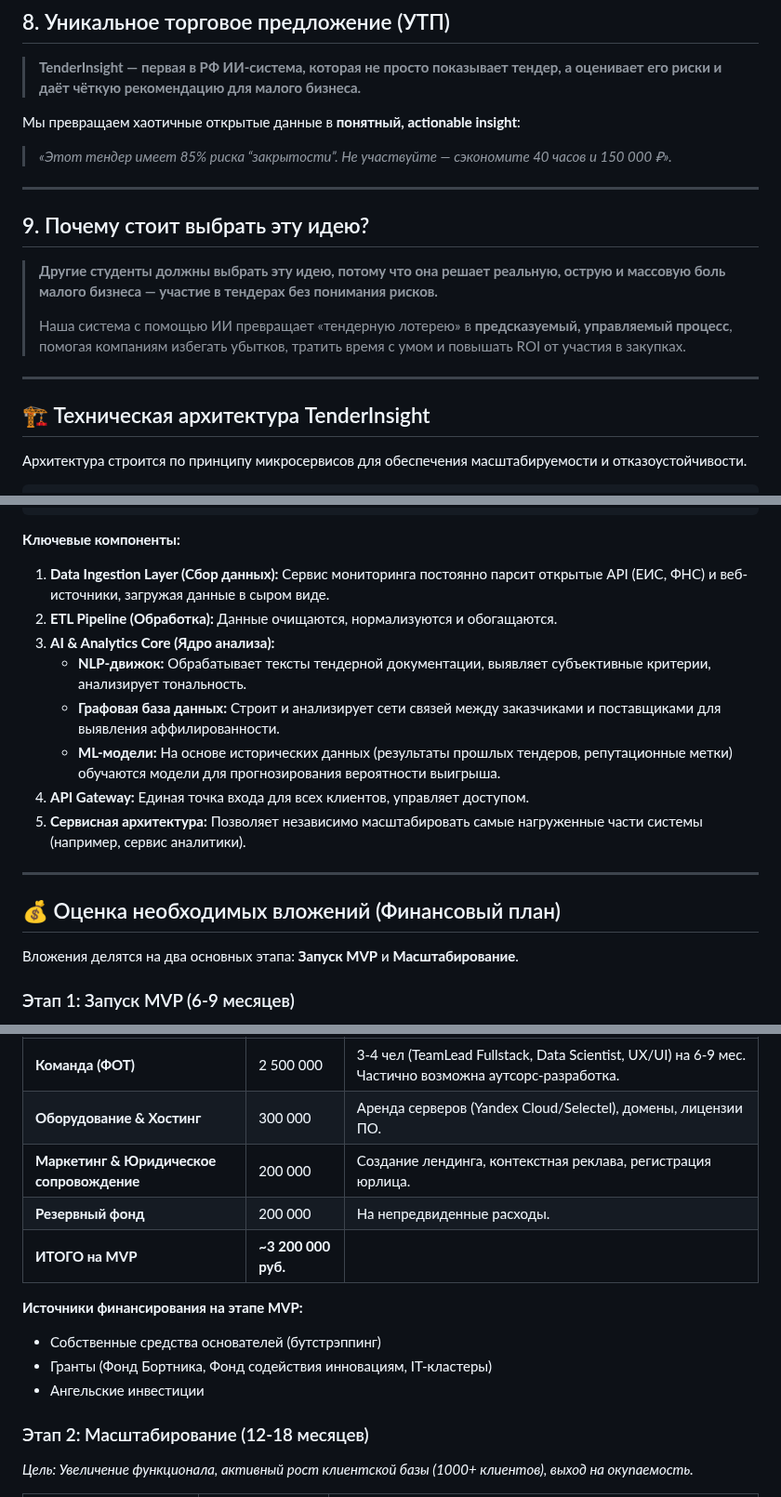
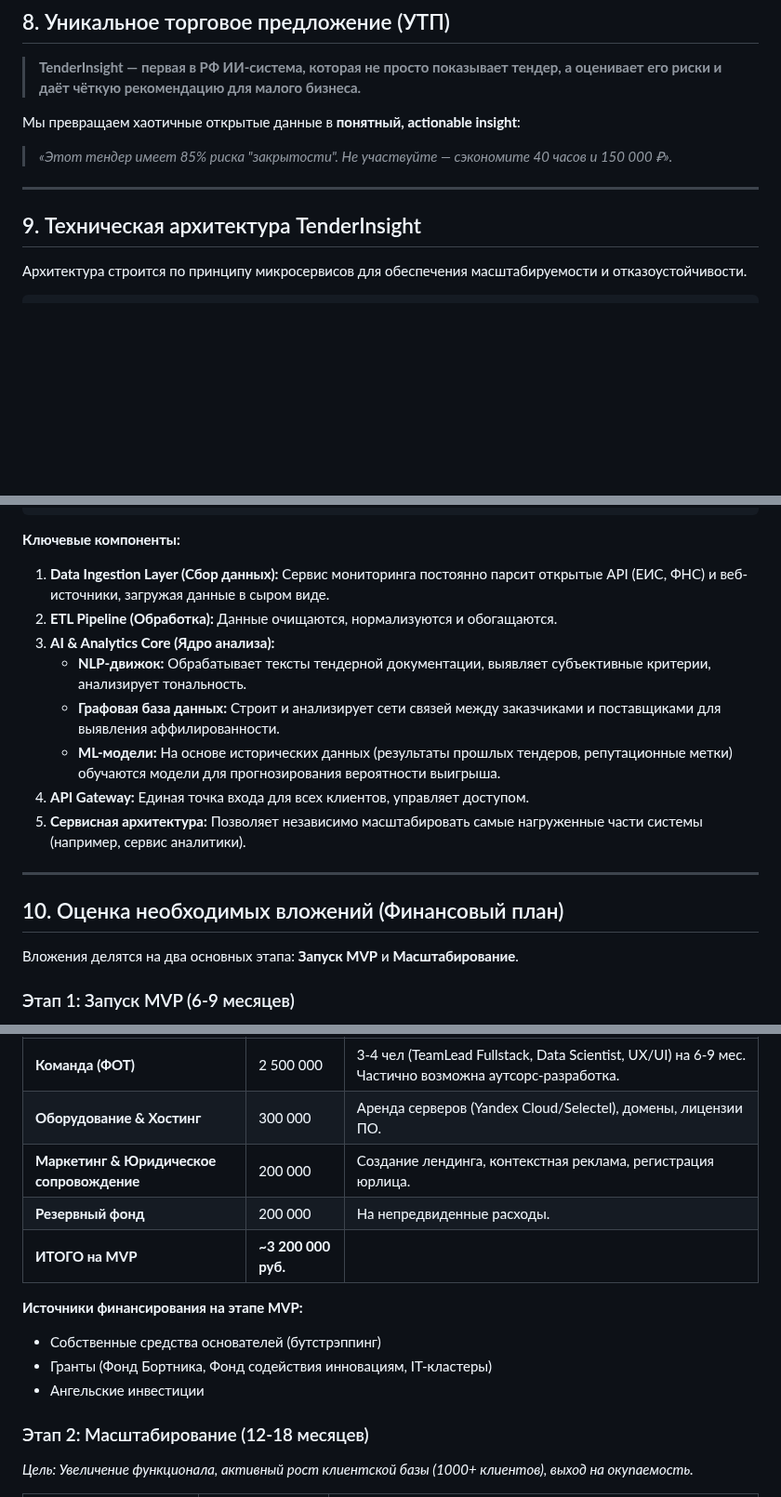
Before and after one commit to krotkikhmaxim/tenderInsight, a Markdown page: README.md, 3 parts joined by grey strips. Shown at 93% size. GitHub-like rendering; blank space fills up the shorter version.

```diff
--- a/README.md
+++ b/README.md
@@ -151,19 +138,11 @@
 > **TenderInsight — первая в РФ ИИ-система, которая не просто показывает тендер, а оценивает его риски и даёт чёткую рекомендацию для малого бизнеса.**
 
 Мы превращаем хаотичные открытые данные в **понятный, actionable insight**:
-> *«Этот тендер имеет 85% риска “закрытости”. Не участвуйте — сэкономите 40 часов и 150 000 ₽».*
+> *«Этот тендер имеет 85% риска "закрытости". Не участвуйте — сэкономите 40 часов и 150 000 ₽».*
 
 ---
 
-## 9. Почему стоит выбрать эту идею?
-
-> **Другие студенты должны выбрать эту идею, потому что она решает реальную, острую и массовую боль малого бизнеса — участие в тендерах без понимания рисков.**
->
-> Наша система с помощью ИИ превращает «тендерную лотерею» в **предсказуемый, управляемый процесс**, помогая компаниям избегать убытков, тратить время с умом и повышать ROI от участия в закупках.
-
----
-
-## 🏗️ Техническая архитектура TenderInsight
+## 9. Техническая архитектура TenderInsight
 
 Архитектура строится по принципу микросервисов для обеспечения масштабируемости и отказоустойчивости.
 
@@ -215,18 +194,18 @@
 
 **Ключевые компоненты:**
 
-1.  **Data Ingestion Layer (Сбор данных):** Сервис мониторинга постоянно парсит открытые API (ЕИС, ФНС) и веб-источники, загружая данные в сыром виде.
-2.  **ETL Pipeline (Обработка):** Данные очищаются, нормализуются и обогащаются.
-3.  **AI & Analytics Core (Ядро анализа):**
-    *   **NLP-движок:** Обрабатывает тексты тендерной документации, выявляет субъективные критерии, анализирует тональность.
-    *   **Графовая база данных:** Строит и анализирует сети связей между заказчиками и поставщиками для выявления аффилированности.
-    *   **ML-модели:** На основе исторических данных (результаты прошлых тендеров, репутационные метки) обучаются модели для прогнозирования вероятности выигрыша.
-4.  **API Gateway:** Единая точка входа для всех клиентов, управляет доступом.
-5.  **Сервисная архитектура:** Позволяет независимо масштабировать самые нагруженные части системы (например, сервис аналитики).
+1. **Data Ingestion Layer (Сбор данных):** Сервис мониторинга постоянно парсит открытые API (ЕИС, ФНС) и веб-источники, загружая данные в сыром виде.
+2. **ETL Pipeline (Обработка):** Данные очищаются, нормализуются и обогащаются.
+3. **AI & Analytics Core (Ядро анализа):**
+   - **NLP-движок:** Обрабатывает тексты тендерной документации, выявляет субъективные критерии, анализирует тональность.
+   - **Графовая база данных:** Строит и анализирует сети связей между заказчиками и поставщиками для выявления аффилированности.
+   - **ML-модели:** На основе исторических данных (результаты прошлых тендеров, репутационные метки) обучаются модели для прогнозирования вероятности выигрыша.
+4. **API Gateway:** Единая точка входа для всех клиентов, управляет доступом.
+5. **Сервисная архитектура:** Позволяет независимо масштабировать самые нагруженные части системы (например, сервис аналитики).
 
 ---
 
-## 💰 Оценка необходимых вложений (Финансовый план)
+## 10. Оценка необходимых вложений (Финансовый план)
 
 Вложения делятся на два основных этапа: **Запуск MVP** и **Масштабирование**.
 
@@ -237,14 +216,14 @@
 |-----------------|--------------|-------------|
 | **Команда (ФОТ)** | 2 500 000 | 3-4 чел (TeamLead Fullstack, Data Scientist, UX/UI) на 6-9 мес. Частично возможна аутсорс-разработка. |
 | **Оборудование & Хостинг** | 300 000 | Аренда серверов (Yandex Cloud/Selectel), домены, лицензии ПО. |
-| **Маркетинг & Юридическое сопровождение** | 200 000 | Создание лендинга, контекстная реклава, регистрация юрлица. |
+| **Маркетинг & Юридическое сопровождение** | 200 000 | Создание лендинга, контекстная реклама, регистрация юрлица. |
 | **Резервный фонд** | 200 000 | На непредвиденные расходы. |
 | **ИТОГО на MVP** | **~3 200 000 руб.** | |
 
 **Источники финансирования на этапе MVP:**
-*   Собственные средства основателей (бутстрэппинг)
-*   Гранты (Фонд Бортника, Фонд содействия инновациям, IT-кластеры)
-*   Ангельские инвестиции
+- Собственные средства основателей (бутстрэппинг)
+- Гранты (Фонд Бортника, Фонд содействия инновациям, IT-кластеры)
+- Ангельские инвестиции
 
 ### Этап 2: Масштабирование (12-18 месяцев)
 *Цель: Увеличение функционала, активный рост клиентской базы (1000+ клиентов), выход на окупаемость.*
```
Also changed, not shown: other parts of README.md (+29 -35 lines).
